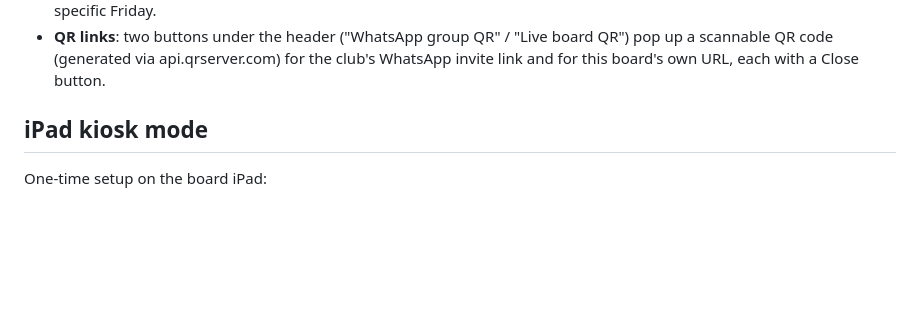
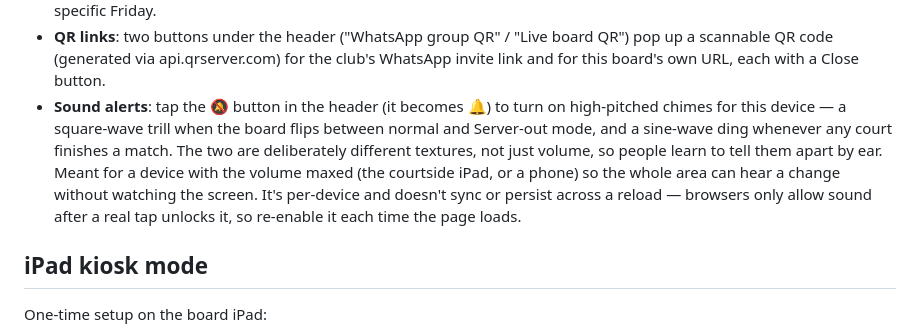
Before and after one commit to jtauchus/AAACTP-Dropin, a Markdown page: README.md, the part around the change. GitHub-like rendering; blank space fills up the shorter version.

Commit message:
Document the sound alerts feature
Co-Authored-By: Claude Sonnet 5 <noreply@anthropic.com>

```diff
--- a/README.md
+++ b/README.md
@@ -88,6 +88,16 @@ roster of regulars that can be bulk-added to a night's sign-up list in one go.
   board QR") pop up a scannable QR code (generated via api.qrserver.com)
   for the club's WhatsApp invite link and for this board's own URL, each
   with a Close button.
+- **Sound alerts**: tap the 🔕 button in the header (it becomes 🔔) to turn
+  on high-pitched chimes for this device — a square-wave trill when the
+  board flips between normal and Server-out mode, and a sine-wave ding
+  whenever any court finishes a match. The two are deliberately different
+  textures, not just volume, so people learn to tell them apart by ear.
+  Meant for a device with the volume maxed (the courtside iPad, or a
+  phone) so the whole area can hear a change without watching the screen.
+  It's per-device and doesn't sync or persist across a reload — browsers
+  only allow sound after a real tap unlocks it, so re-enable it each time
+  the page loads.
 
 ## iPad kiosk mode
 
```
